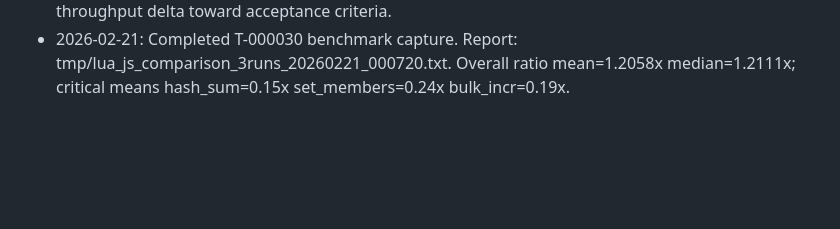
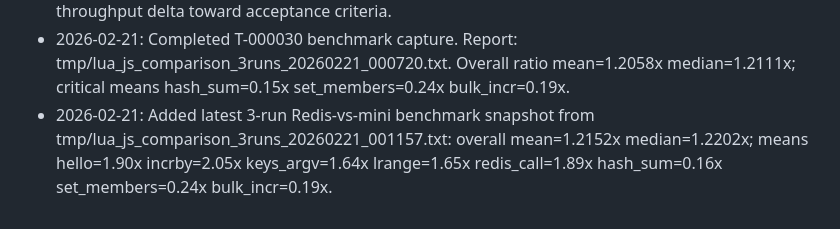
Before and after one commit to muonium-ai/muon-js, a Markdown page: tickets/T-000015.md, the part around the change. Drawn GitHub-style; blank space fills up the shorter version.

```diff
--- a/tickets/T-000015.md
+++ b/tickets/T-000015.md
@@ -50,3 +50,4 @@ Reduce contention from the global `Arc<Mutex<ServerState>>` by introducing finer
 - 2026-02-21: Completed T-000029: SELECT now fast-paths outside DB lock in normal+EXEC paths.
 - 2026-02-21: Created/claimed T-000030 to capture post-lock-scope benchmark evidence and track throughput delta toward acceptance criteria.
 - 2026-02-21: Completed T-000030 benchmark capture. Report: tmp/lua_js_comparison_3runs_20260221_000720.txt. Overall ratio mean=1.2058x median=1.2111x; critical means hash_sum=0.15x set_members=0.24x bulk_incr=0.19x.
+- 2026-02-21: Added latest 3-run Redis-vs-mini benchmark snapshot from tmp/lua_js_comparison_3runs_20260221_001157.txt: overall mean=1.2152x median=1.2202x; means hello=1.90x incrby=2.05x keys_argv=1.64x lrange=1.65x redis_call=1.89x hash_sum=0.16x set_members=0.24x bulk_incr=0.19x.
```
Also changed, not shown: performance.md (+10 -0 lines).
